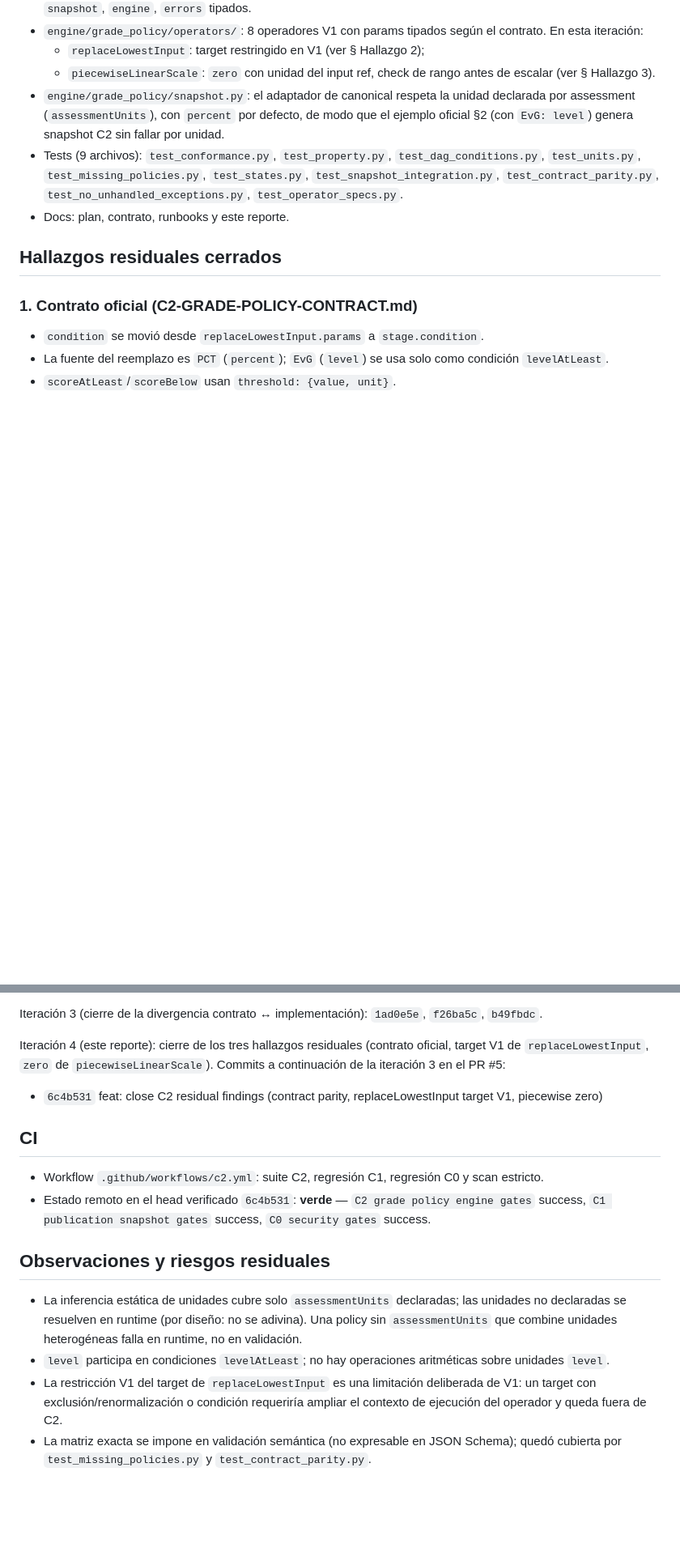
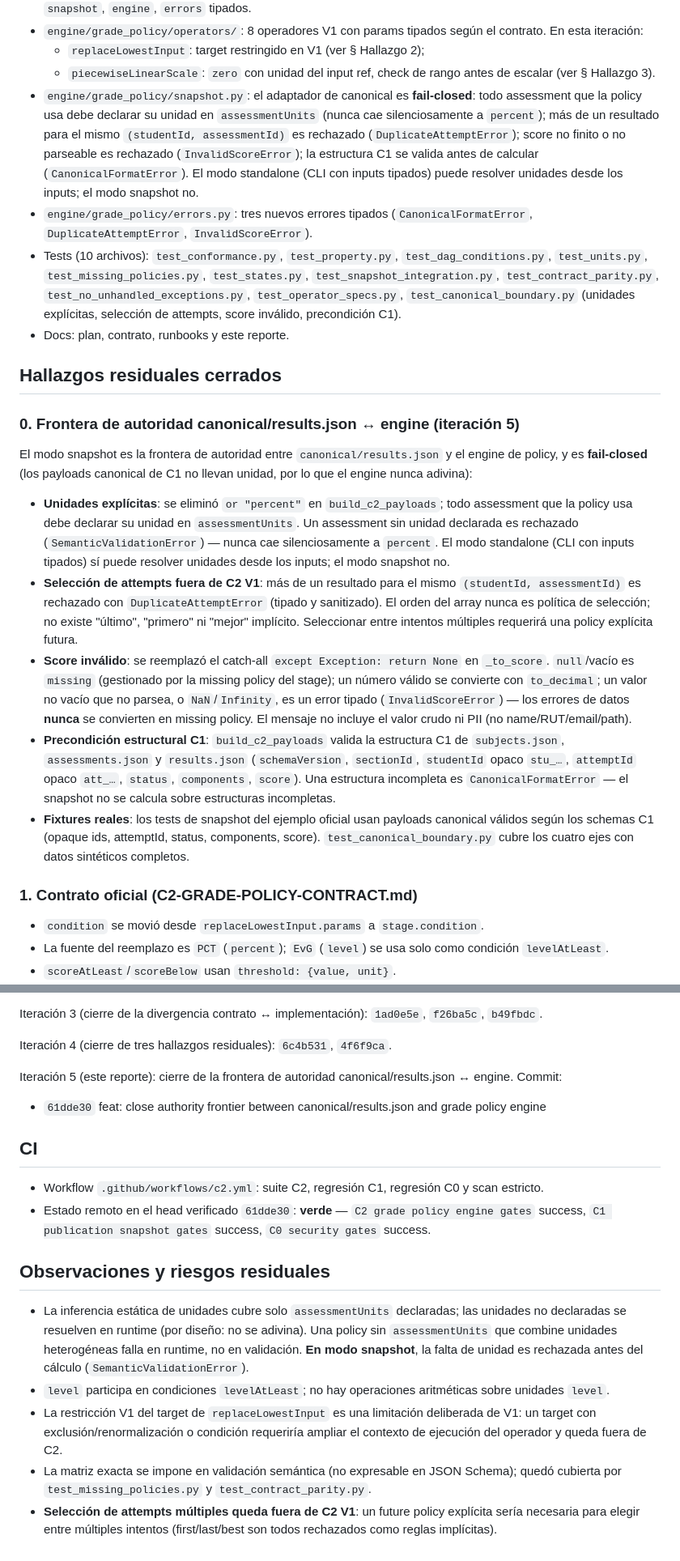
Before and after one commit to cmartinezs/academic-grading-with-ai, a Markdown page: docs/implementation/C2-VERIFICATION-REPORT.md, 2 parts joined by grey strips. Shown at 81% size. Drawn GitHub-style; blank space fills up the shorter version.

Commit message:
docs: record C2 verification at head 61dde30 — authority frontier closed

```diff
--- a/docs/implementation/C2-VERIFICATION-REPORT.md
+++ b/docs/implementation/C2-VERIFICATION-REPORT.md
@@ -42,17 +43,58 @@ restricción V1 del target de `replaceLowestInput` y `zero` de
   - `replaceLowestInput`: target restringido en V1 (ver § Hallazgo 2);
   - `piecewiseLinearScale`: `zero` con unidad del input ref, check de rango
     antes de escalar (ver § Hallazgo 3).
-- `engine/grade_policy/snapshot.py`: el adaptador de canonical respeta la unidad
-  declarada por assessment (`assessmentUnits`), con `percent` por defecto, de
-  modo que el ejemplo oficial §2 (con `EvG: level`) genera snapshot C2 sin
-  fallar por unidad.
-- Tests (9 archivos): `test_conformance.py`, `test_property.py`,
+- `engine/grade_policy/snapshot.py`: el adaptador de canonical es **fail-closed**:
+  todo assessment que la policy usa debe declarar su unidad en
+  `assessmentUnits` (nunca cae silenciosamente a `percent`); más de un
+  resultado para el mismo `(studentId, assessmentId)` es rechazado
+  (`DuplicateAttemptError`); score no finito o no parseable es rechazado
+  (`InvalidScoreError`); la estructura C1 se valida antes de calcular
+  (`CanonicalFormatError`). El modo standalone (CLI con inputs tipados) puede
+  resolver unidades desde los inputs; el modo snapshot no.
+- `engine/grade_policy/errors.py`: tres nuevos errores tipados
+  (`CanonicalFormatError`, `DuplicateAttemptError`, `InvalidScoreError`).
+- Tests (10 archivos): `test_conformance.py`, `test_property.py`,
   `test_dag_conditions.py`, `test_units.py`, `test_missing_policies.py`,
   `test_states.py`, `test_snapshot_integration.py`, `test_contract_parity.py`,
-  `test_no_unhandled_exceptions.py`, `test_operator_specs.py`.
+  `test_no_unhandled_exceptions.py`, `test_operator_specs.py`,
+  `test_canonical_boundary.py` (unidades explícitas, selección de attempts,
+  score inválido, precondición C1).
 - Docs: plan, contrato, runbooks y este reporte.
 
 ## Hallazgos residuales cerrados
+
+### 0. Frontera de autoridad canonical/results.json ↔ engine (iteración 5)
+
+El modo snapshot es la frontera de autoridad entre `canonical/results.json` y
+el engine de policy, y es **fail-closed** (los payloads canonical de C1 no
+llevan unidad, por lo que el engine nunca adivina):
+
+- **Unidades explícitas**: se eliminó `or "percent"` en `build_c2_payloads`;
+  todo assessment que la policy usa debe declarar su unidad en
+  `assessmentUnits`. Un assessment sin unidad declarada es rechazado
+  (`SemanticValidationError`) — nunca cae silenciosamente a `percent`. El modo
+  standalone (CLI con inputs tipados) sí puede resolver unidades desde los
+  inputs; el modo snapshot no.
+- **Selección de attempts fuera de C2 V1**: más de un resultado para el mismo
+  `(studentId, assessmentId)` es rechazado con `DuplicateAttemptError` (tipado
+  y sanitizado). El orden del array nunca es política de selección; no existe
+  "último", "primero" ni "mejor" implícito. Seleccionar entre intentos
+  múltiples requerirá una policy explícita futura.
+- **Score inválido**: se reemplazó el catch-all `except Exception: return None`
+  en `_to_score`. `null`/vacío es `missing` (gestionado por la missing policy
+  del stage); un número válido se convierte con `to_decimal`; un valor no vacío
+  que no parsea, o `NaN`/`Infinity`, es un error tipado (`InvalidScoreError`) —
+  los errores de datos **nunca** se convierten en missing policy. El mensaje no
+  incluye el valor crudo ni PII (no name/RUT/email/path).
+- **Precondición estructural C1**: `build_c2_payloads` valida la estructura C1
+  de `subjects.json`, `assessments.json` y `results.json` (`schemaVersion`,
+  `sectionId`, `studentId` opaco `stu_…`, `attemptId` opaco `att_…`, `status`,
+  `components`, `score`). Una estructura incompleta es `CanonicalFormatError` —
+  el snapshot no se calcula sobre estructuras incompletas.
+- **Fixtures reales**: los tests de snapshot del ejemplo oficial usan payloads
+  canonical válidos según los schemas C1 (opaque ids, attemptId, status,
+  components, score). `test_canonical_boundary.py` cubre los cuatro ejes con
+  datos sintéticos completos.
 
 ### 1. Contrato oficial (C2-GRADE-POLICY-CONTRACT.md)
 
@@ -181,18 +227,19 @@ Iteración 1 (base):
 Iteración 3 (cierre de la divergencia contrato ↔ implementación): `1ad0e5e`,
 `f26ba5c`, `b49fbdc`.
 
-Iteración 4 (este reporte): cierre de los tres hallazgos residuales (contrato
-oficial, target V1 de `replaceLowestInput`, `zero` de `piecewiseLinearScale`).
-Commits a continuación de la iteración 3 en el PR #5:
+Iteración 4 (cierre de tres hallazgos residuales): `6c4b531`, `4f6f9ca`.
 
-- `6c4b531` feat: close C2 residual findings (contract parity, replaceLowestInput
-  target V1, piecewise zero)
+Iteración 5 (este reporte): cierre de la frontera de autoridad
+canonical/results.json ↔ engine. Commit:
+
+- `61dde30` feat: close authority frontier between canonical/results.json and
+  grade policy engine
 
 ## CI
 
 - Workflow `.github/workflows/c2.yml`: suite C2, regresión C1, regresión C0 y
   scan estricto.
-- Estado remoto en el head verificado `6c4b531`: **verde** — `C2 grade policy
+- Estado remoto en el head verificado `61dde30`: **verde** — `C2 grade policy
   engine gates` success, `C1 publication snapshot gates` success, `C0 security
   gates` success.
 
@@ -201,7 +248,8 @@ Commits a continuación de la iteración 3 en el PR #5:
 - La inferencia estática de unidades cubre solo `assessmentUnits` declaradas;
   las unidades no declaradas se resuelven en runtime (por diseño: no se adivina).
   Una policy sin `assessmentUnits` que combine unidades heterogéneas falla en
-  runtime, no en validación.
+  runtime, no en validación. **En modo snapshot**, la falta de unidad es
+  rechazada antes del cálculo (`SemanticValidationError`).
 - `level` participa en condiciones `levelAtLeast`; no hay operaciones
   aritméticas sobre unidades `level`.
 - La restricción V1 del target de `replaceLowestInput` es una limitación
@@ -210,3 +258,6 @@ Commits a continuación de la iteración 3 en el PR #5:
 - La matriz exacta se impone en validación semántica (no expresable en JSON
   Schema); quedó cubierta por `test_missing_policies.py` y
   `test_contract_parity.py`.
+- **Selección de attempts múltiples queda fuera de C2 V1**: un future policy
+  explícita sería necesaria para elegir entre múltiples intentos
+  (first/last/best son todos rechazados como reglas implícitas).
```
Also changed, not shown: other parts of docs/implementation/C2-VERIFICATION-REPORT.md (+12 -7 lines).
